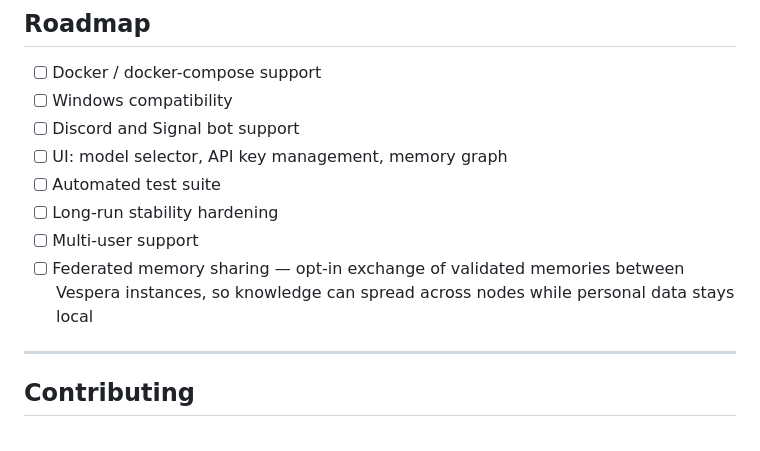
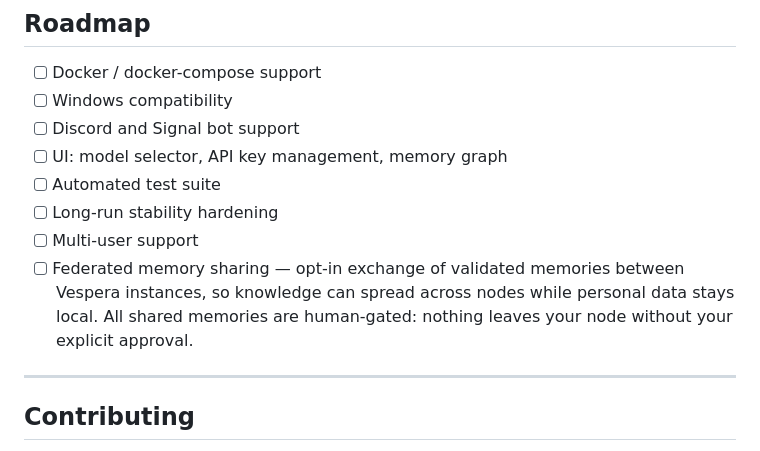
Before and after one commit to problemsolverai2026-svg/vespera, a Markdown page: README.md, the part around the change. Drawn GitHub-style.

Commit message:
docs: add human-gated note to federated memory roadmap item

```diff
--- a/README.md
+++ b/README.md
@@ -270,7 +270,7 @@ Sign up at [console.groq.com](https://console.groq.com) — no credit card requi
 - [ ] Automated test suite
 - [ ] Long-run stability hardening
 - [ ] Multi-user support
-- [ ] Federated memory sharing — opt-in exchange of validated memories between Vespera instances, so knowledge can spread across nodes while personal data stays local
+- [ ] Federated memory sharing — opt-in exchange of validated memories between Vespera instances, so knowledge can spread across nodes while personal data stays local. All shared memories are human-gated: nothing leaves your node without your explicit approval.
 
 ---
 
```
